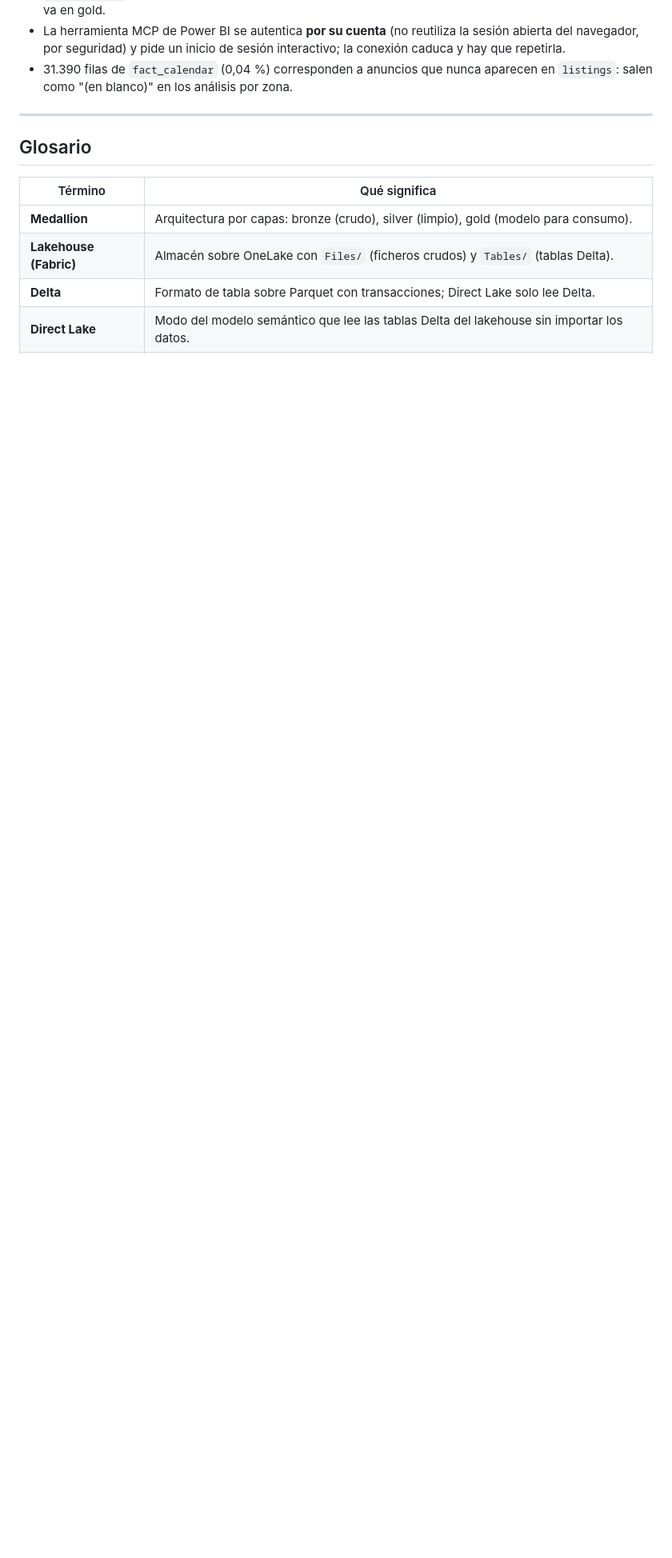
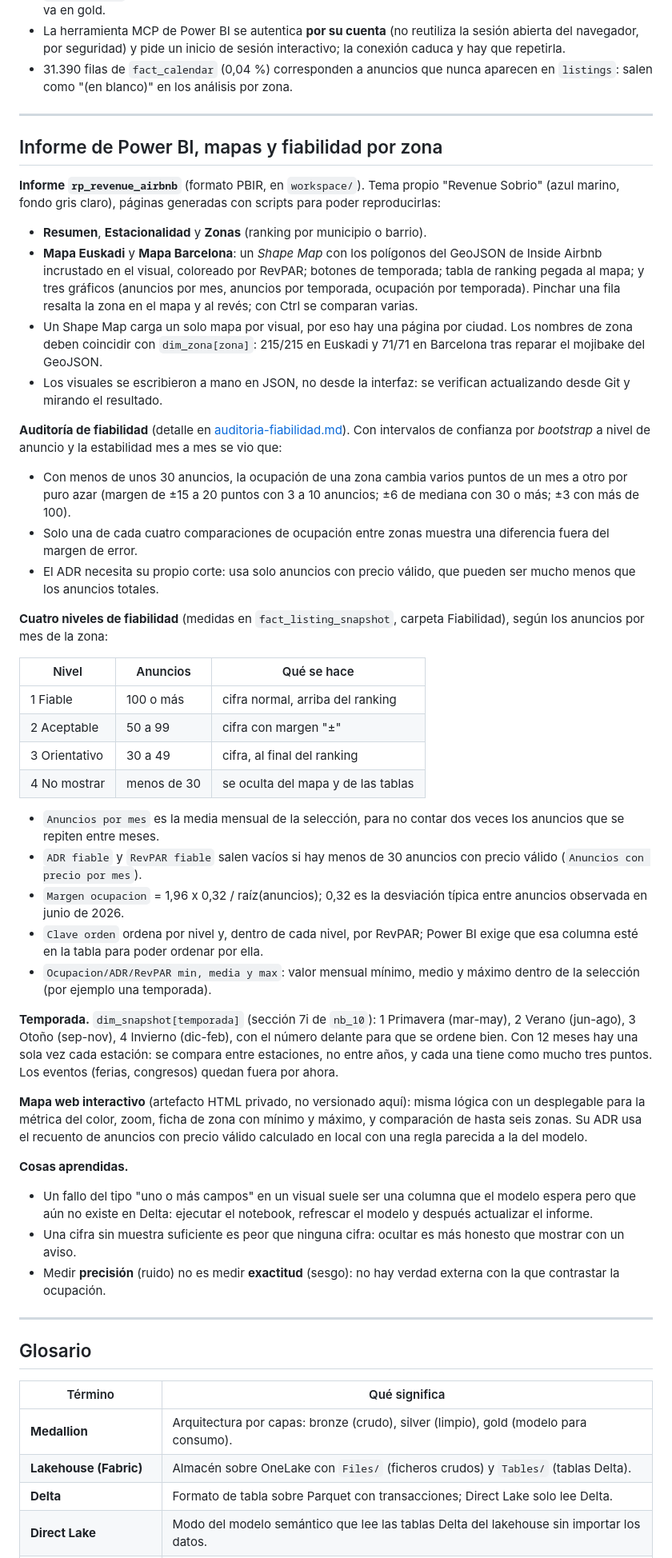
Before and after one commit to MikelCerio/revenue-intelligence-airbnb, a Markdown page: docs/manual.md, the part around one of its changes. Shown at 80% size. Drawn GitHub-style; blank space fills up the shorter version.

Commit message:
Update manual: report, maps, reliability tiers, seasons
Co-Authored-By: Claude Sonnet 5.5 <noreply@anthropic.com>

```diff
--- a/docs/manual.md
+++ b/docs/manual.md
@@ -304,6 +304,45 @@ Modelo sobre las 6 tablas de `lh_gold`, **Direct Lake**: lee las tablas Delta di
 
 ---
 
+## Informe de Power BI, mapas y fiabilidad por zona
+
+**Informe `rp_revenue_airbnb`** (formato PBIR, en `workspace/`). Tema propio "Revenue Sobrio" (azul marino, fondo gris claro), páginas generadas con scripts para poder reproducirlas:
+- **Resumen**, **Estacionalidad** y **Zonas** (ranking por municipio o barrio).
+- **Mapa Euskadi** y **Mapa Barcelona**: un *Shape Map* con los polígonos del GeoJSON de Inside Airbnb incrustado en el visual, coloreado por RevPAR; botones de temporada; tabla de ranking pegada al mapa; y tres gráficos (anuncios por mes, anuncios por temporada, ocupación por temporada). Pinchar una fila resalta la zona en el mapa y al revés; con Ctrl se comparan varias.
+- Un Shape Map carga un solo mapa por visual, por eso hay una página por ciudad. Los nombres de zona deben coincidir con `dim_zona[zona]`: 215/215 en Euskadi y 71/71 en Barcelona tras reparar el mojibake del GeoJSON.
+- Los visuales se escribieron a mano en JSON, no desde la interfaz: se verifican actualizando desde Git y mirando el resultado.
+
+**Auditoría de fiabilidad** (detalle en [auditoria-fiabilidad.md](auditoria-fiabilidad.md)). Con intervalos de confianza por *bootstrap* a nivel de anuncio y la estabilidad mes a mes se vio que:
+- Con menos de unos 30 anuncios, la ocupación de una zona cambia varios puntos de un mes a otro por puro azar (margen de ±15 a 20 puntos con 3 a 10 anuncios; ±6 de mediana con 30 o más; ±3 con más de 100).
+- Solo una de cada cuatro comparaciones de ocupación entre zonas muestra una diferencia fuera del margen de error.
+- El ADR necesita su propio corte: usa solo anuncios con precio válido, que pueden ser mucho menos que los anuncios totales.
+
+**Cuatro niveles de fiabilidad** (medidas en `fact_listing_snapshot`, carpeta Fiabilidad), según los anuncios por mes de la zona:
+
+| Nivel | Anuncios | Qué se hace |
+|---|---|---|
+| 1 Fiable | 100 o más | cifra normal, arriba del ranking |
+| 2 Aceptable | 50 a 99 | cifra con margen "±" |
+| 3 Orientativo | 30 a 49 | cifra, al final del ranking |
+| 4 No mostrar | menos de 30 | se oculta del mapa y de las tablas |
+
+- `Anuncios por mes` es la media mensual de la selección, para no contar dos veces los anuncios que se repiten entre meses.
+- `ADR fiable` y `RevPAR fiable` salen vacíos si hay menos de 30 anuncios con precio válido (`Anuncios con precio por mes`).
+- `Margen ocupacion` = 1,96 x 0,32 / raíz(anuncios); 0,32 es la desviación típica entre anuncios observada en junio de 2026.
+- `Clave orden` ordena por nivel y, dentro de cada nivel, por RevPAR; Power BI exige que esa columna esté en la tabla para poder ordenar por ella.
+- `Ocupacion/ADR/RevPAR min, media y max`: valor mensual mínimo, medio y máximo dentro de la selección (por ejemplo una temporada).
+
+**Temporada.** `dim_snapshot[temporada]` (sección 7i de `nb_10`): 1 Primavera (mar-may), 2 Verano (jun-ago), 3 Otoño (sep-nov), 4 Invierno (dic-feb), con el número delante para que se ordene bien. Con 12 meses hay una sola vez cada estación: se compara entre estaciones, no entre años, y cada una tiene como mucho tres puntos. Los eventos (ferias, congresos) quedan fuera por ahora.
+
+**Mapa web interactivo** (artefacto HTML privado, no versionado aquí): misma lógica con un desplegable para la métrica del color, zoom, ficha de zona con mínimo y máximo, y comparación de hasta seis zonas. Su ADR usa el recuento de anuncios con precio válido calculado en local con una regla parecida a la del modelo.
+
+**Cosas aprendidas.**
+- Un fallo del tipo "uno o más campos" en un visual suele ser una columna que el modelo espera pero que aún no existe en Delta: ejecutar el notebook, refrescar el modelo y después actualizar el informe.
+- Una cifra sin muestra suficiente es peor que ninguna cifra: ocultar es más honesto que mostrar con un aviso.
+- Medir **precisión** (ruido) no es medir **exactitud** (sesgo): no hay verdad externa con la que contrastar la ocupación.
+
+---
+
 ## Glosario
 
 | Término | Qué significa |
```
Also changed, not shown: other parts of docs/manual.md (+11 -0 lines).
